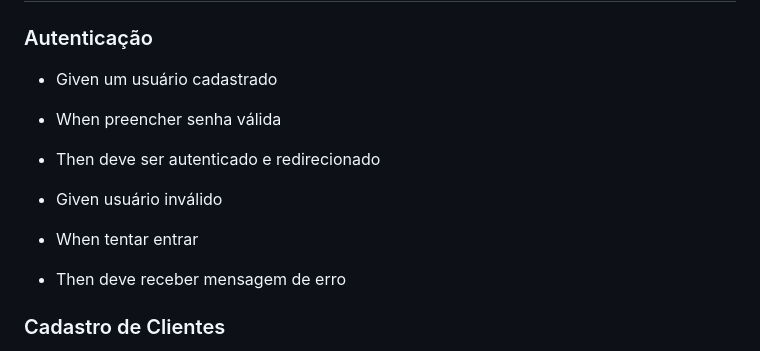
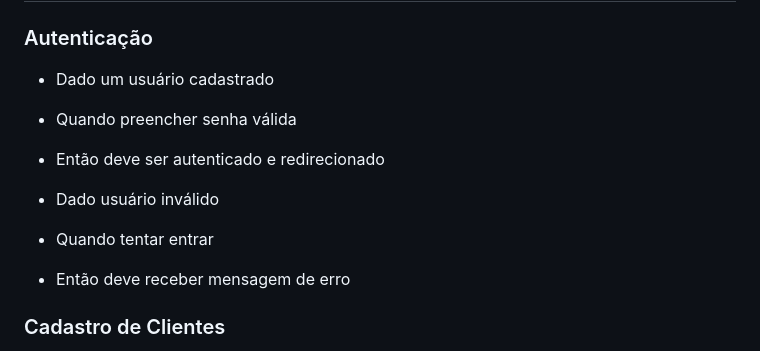
Before and after one commit to mitaloammon/simplyfood_, a Markdown page: frontend/AGENTS.md, the part around the change. Drawn GitHub-style.

Commit message:
Revise acceptance criteria language in AGENTS.md
Updated acceptance criteria

```diff
--- a/frontend/AGENTS.md
+++ b/frontend/AGENTS.md
@@ -127,13 +127,13 @@ Qualquer alteração deve preservar a experiência do usuário e o contrato com
 ## 4. Acceptance Criteria
 
 ### Autenticação
-- Given um usuário cadastrado
-- When preencher senha válida
-- Then deve ser autenticado e redirecionado
+- Dado um usuário cadastrado
+- Quando preencher senha válida
+- Então deve ser autenticado e redirecionado
 
-- Given usuário inválido
-- When tentar entrar
-- Then deve receber mensagem de erro
+- Dado usuário inválido
+- Quando tentar entrar
+- Então deve receber mensagem de erro
 
 ### Cadastro de Clientes
 - Checklist funcional:
```
